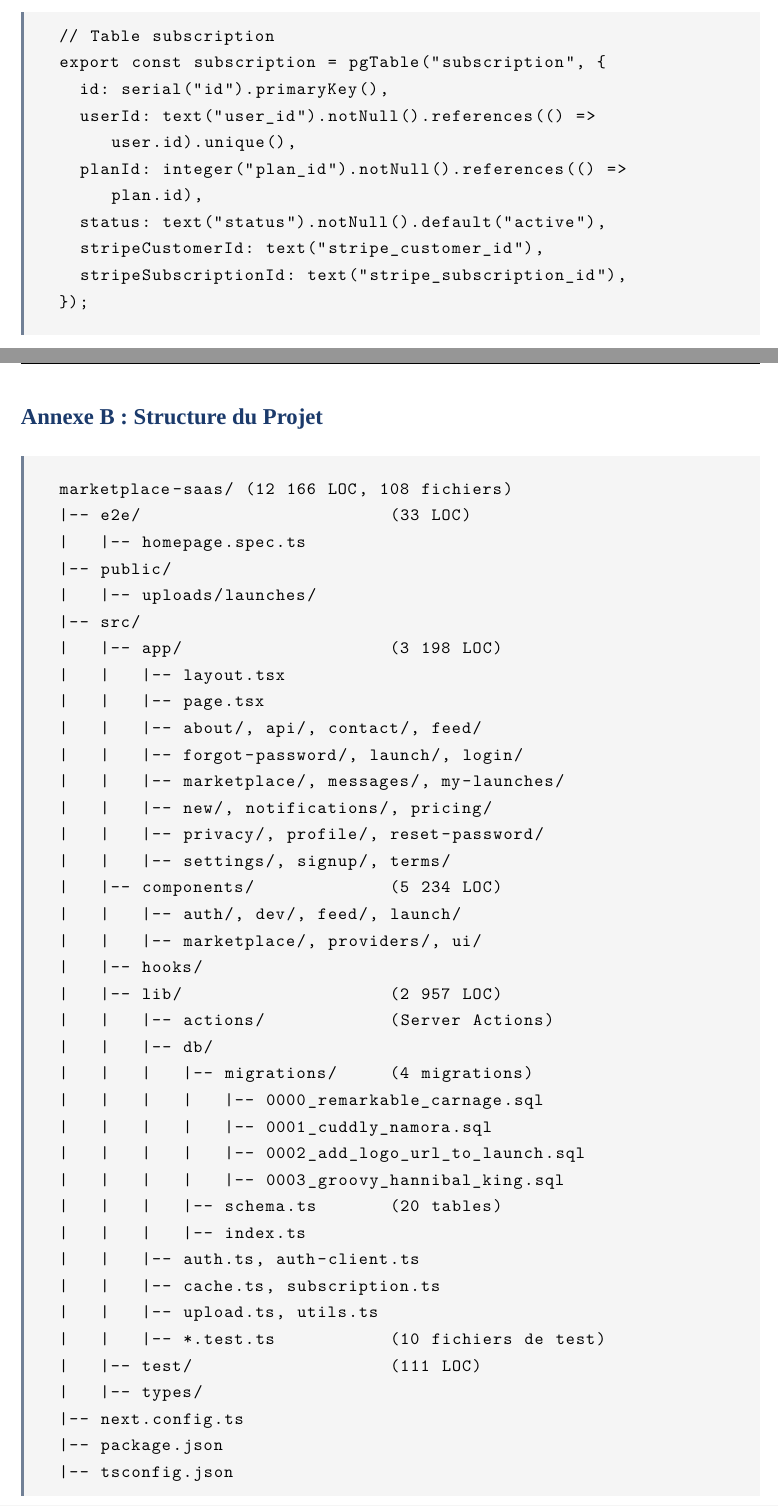
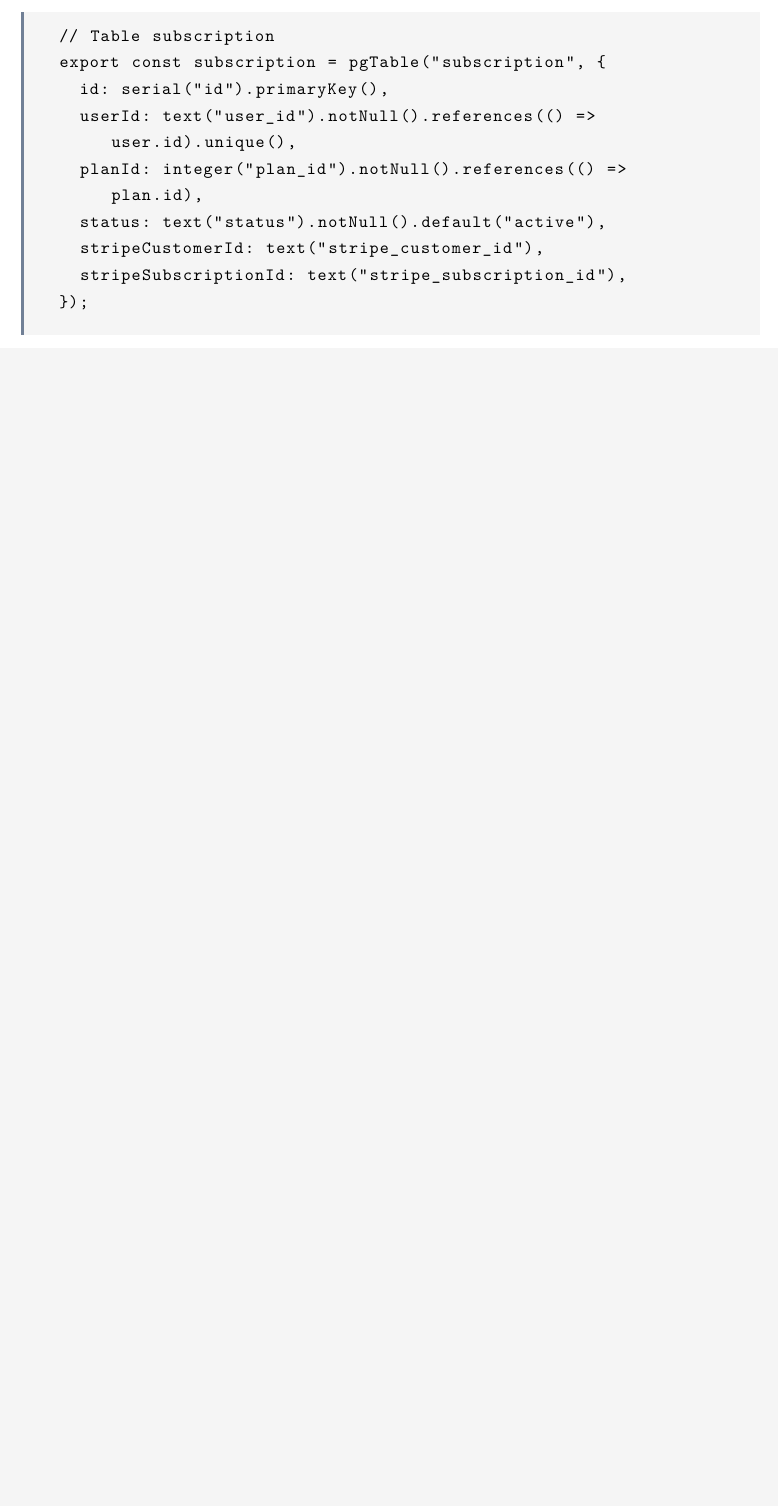
Before and after one commit to Zeinot/marketplace-saas, a LaTeX document (latest-rapport-genie-logiciel/latex/main.tex, which reads latest-rapport-genie-logiciel/latex/annexes.tex): two parts of pages 30 and 31 of 34 before the commit and part of page 30 of 32 after it, the two joined at a grey line, cut so that both start at the same text, the shorter picture padded with empty space. Compiled offline with XeLaTeX; a missing font is replaced by an installed copy or a similar font.

Commit message:
rapport: supprimer l'annexe B (arborescence du projet)

```diff
--- a/latest-rapport-genie-logiciel/latex/annexes.tex
+++ b/latest-rapport-genie-logiciel/latex/annexes.tex
@@ -96,47 +96,3 @@ export const subscription = pgTable("subscription", {
 
 \newpage
 
-\subsection*{Annexe B : Structure du Projet}
-\addcontentsline{toc}{subsection}{Annexe B : Structure du Projet}
-
-\begin{codebox}
-\begin{lstlisting}
-marketplace-saas/ (12 166 LOC, 108 fichiers)
-|-- e2e/                        (33 LOC)
-|   |-- homepage.spec.ts
-|-- public/
-|   |-- uploads/launches/
-|-- src/
-|   |-- app/                    (3 198 LOC)
-|   |   |-- layout.tsx
-|   |   |-- page.tsx
-|   |   |-- about/, api/, contact/, feed/
-|   |   |-- forgot-password/, launch/, login/
-|   |   |-- marketplace/, messages/, my-launches/
-|   |   |-- new/, notifications/, pricing/
-|   |   |-- privacy/, profile/, reset-password/
-|   |   |-- settings/, signup/, terms/
-|   |-- components/             (5 234 LOC)
-|   |   |-- auth/, dev/, feed/, launch/
-|   |   |-- marketplace/, providers/, ui/
-|   |-- hooks/
-|   |-- lib/                    (2 957 LOC)
-|   |   |-- actions/            (Server Actions)
-|   |   |-- db/
-|   |   |   |-- migrations/     (4 migrations)
-|   |   |   |   |-- 0000_remarkable_carnage.sql
-|   |   |   |   |-- 0001_cuddly_namora.sql
-|   |   |   |   |-- 0002_add_logo_url_to_launch.sql
-|   |   |   |   |-- 0003_groovy_hannibal_king.sql
-|   |   |   |-- schema.ts       (20 tables)
-|   |   |   |-- index.ts
-|   |   |-- auth.ts, auth-client.ts
-|   |   |-- cache.ts, subscription.ts
-|   |   |-- upload.ts, utils.ts
-|   |   |-- *.test.ts           (10 fichiers de test)
-|   |-- test/                   (111 LOC)
-|   |-- types/
-|-- next.config.ts
-|-- package.json
-|-- tsconfig.json
-|-- vitest.config.ts
@@ -147,7 +99,3 @@ marketplace-saas/ (12 166 LOC, 108 fichiers)
-\end{codebox}
-
-\newpage
-
 \subsection*{Annexe C : Dependances Principales}
 \addcontentsline{toc}{subsection}{Annexe C : Dependances Principales}
 
```
Also changed, not shown: latest-rapport-genie-logiciel/Rapport_GL_SaaS_Directory.pdf, latest-rapport-genie-logiciel/latex/main.pdf, latest-rapport-genie-logiciel/latex/annexes.tex (4 more changed lines).
